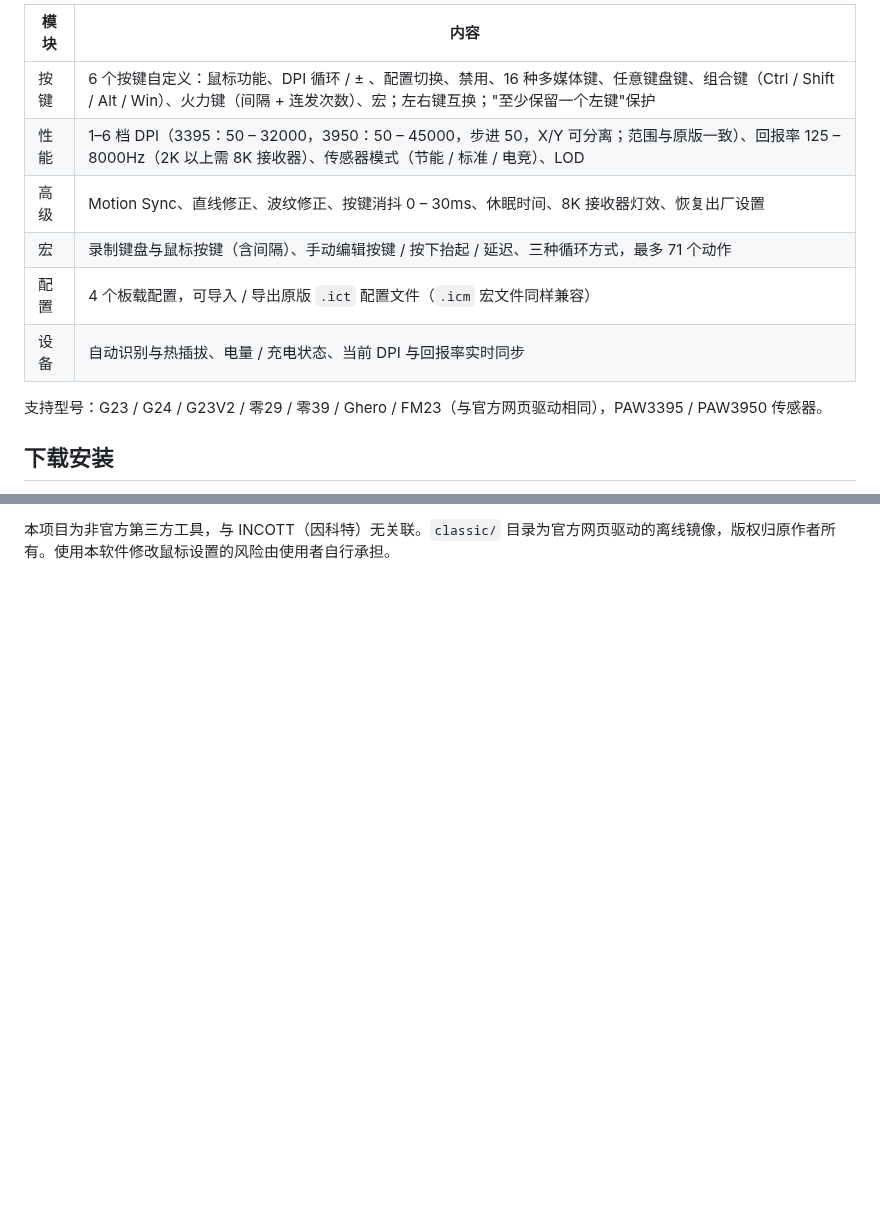
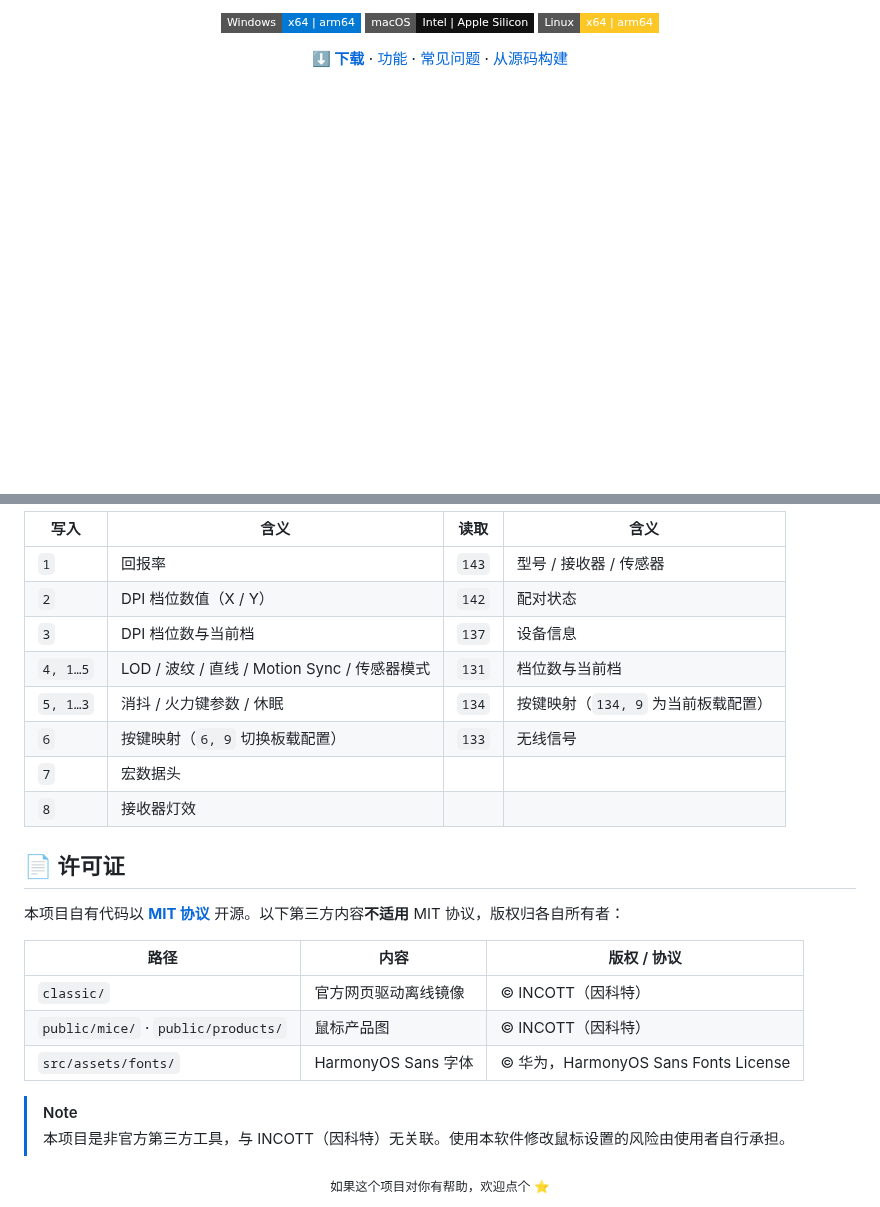
Before and after one commit to oexi/incott-driver-desktop, a Markdown page: README.md, 2 parts joined by grey strips. Rendered like a GitHub page; folded sections open; badges without logos; blank space fills up the shorter version.

```diff
--- a/README.md
+++ b/README.md
@@ -19,14 +15,9 @@ INCOTT 鼠标的跨平台桌面驱动，基于官方 WebHID 网页驱动（[oexi
 
-| 模块 | 内容 |
-|---|---|
-| 按键 | 6 个按键自定义：鼠标功能、DPI 循环 / ± 、配置切换、禁用、16 种多媒体键、任意键盘键、组合键（Ctrl / Shift / Alt / Win）、火力键（间隔 + 连发次数）、宏；左右键互换；"至少保留一个左键"保护 |
-| 性能 | 1–6 档 DPI（3395：50 – 32000，3950：50 – 45000，步进 50，X/Y 可分离；范围与原版一致）、回报率 125 – 8000Hz（2K 以上需 8K 接收器）、传感器模式（节能 / 标准 / 电竞）、LOD |
-| 高级 | Motion Sync、直线修正、波纹修正、按键消抖 0 – 30ms、休眠时间、8K 接收器灯效、恢复出厂设置 |
-| 宏 | 录制键盘与鼠标按键（含间隔）、手动编辑按键 / 按下抬起 / 延迟、三种循环方式，最多 71 个动作 |
-| 配置 | 4 个板载配置，可导入 / 导出原版 `.ict` 配置文件（`.icm` 宏文件同样兼容） |
-| 设备 | 自动识别与热插拔、电量 / 充电状态、当前 DPI 与回报率实时同步 |
+![Windows](https://img.shields.io/badge/Windows-x64%20%7C%20arm64-0078D4?style=flat-square&logo=windows11&logoColor=white)
+![macOS](https://img.shields.io/badge/macOS-Intel%20%7C%20Apple%20Silicon-111111?style=flat-square&logo=apple&logoColor=white)
+![Linux](https://img.shields.io/badge/Linux-x64%20%7C%20arm64-FCC624?style=flat-square&logo=linux&logoColor=black)
 
-支持型号：G23 / G24 / G23V2 / 零29 / 零39 / Ghero / FM23（与官方网页驱动相同），PAW3395 / PAW3950 传感器。
+[**⬇ 下载**](#-下载安装) · [功能](#-功能一览) · [常见问题](#-常见问题) · [从源码构建](#️-开发)
 
-## 下载安装
+<br />
 
@@ -123,2 +226,30 @@ tests/               差分测试：沙箱运行原版代码，与移植版逐
 
-本项目为非官方第三方工具，与 INCOTT（因科特）无关联。`classic/` 目录为官方网页驱动的离线镜像，版权归原作者所有。使用本软件修改鼠标设置的风险由使用者自行承担。
+| 写入 | 含义 | 读取 | 含义 |
+|---|---|---|---|
+| `1` | 回报率 | `143` | 型号 / 接收器 / 传感器 |
+| `2` | DPI 档位数值（X / Y） | `142` | 配对状态 |
+| `3` | DPI 档位数与当前档 | `137` | 设备信息 |
+| `4, 1…5` | LOD / 波纹 / 直线 / Motion Sync / 传感器模式 | `131` | 档位数与当前档 |
+| `5, 1…3` | 消抖 / 火力键参数 / 休眠 | `134` | 按键映射（`134, 9` 为当前板载配置） |
+| `6` | 按键映射（`6, 9` 切换板载配置） | `133` | 无线信号 |
+| `7` | 宏数据头 | | |
+| `8` | 接收器灯效 | | |
+
+</details>
+
+## 📄 许可证
+
+本项目自有代码以 **[MIT 协议](LICENSE)** 开源。以下第三方内容**不适用** MIT 协议，版权归各自所有者：
+
+| 路径 | 内容 | 版权 / 协议 |
+|---|---|---|
+| `classic/` | 官方网页驱动离线镜像 | © INCOTT（因科特） |
+| `public/mice/` · `public/products/` | 鼠标产品图 | © INCOTT（因科特） |
+| `src/assets/fonts/` | HarmonyOS Sans 字体 | © 华为，HarmonyOS Sans Fonts License |
+
+> [!NOTE]
+> 本项目是非官方第三方工具，与 INCOTT（因科特）无关联。使用本软件修改鼠标设置的风险由使用者自行承担。
+
+<div align="center">
+<sub>如果这个项目对你有帮助，欢迎点个 ⭐</sub>
+</div>
```
Also changed, not shown: other parts of README.md (+165 -57 lines), docs/logo.png (added), 2 other files.
